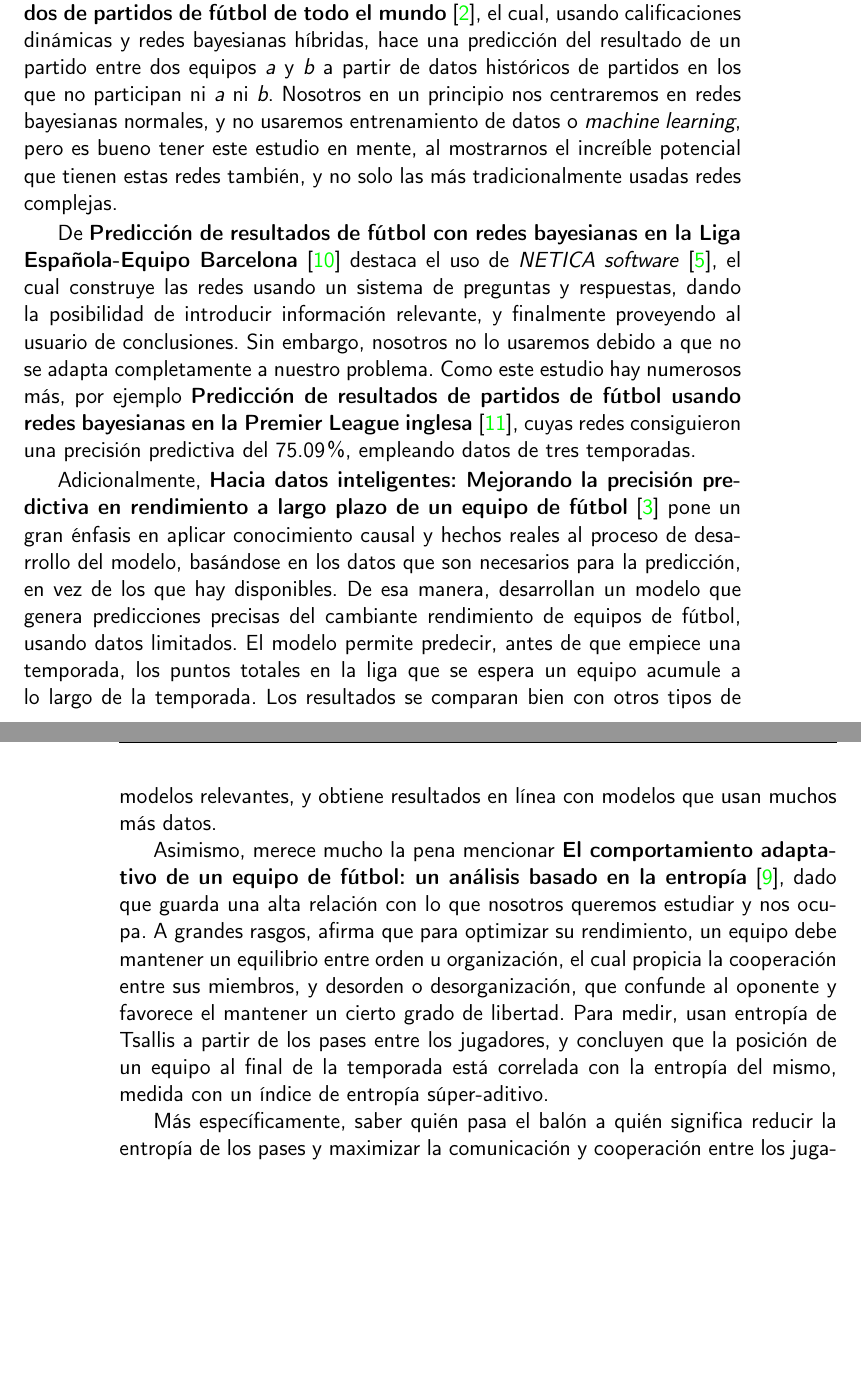
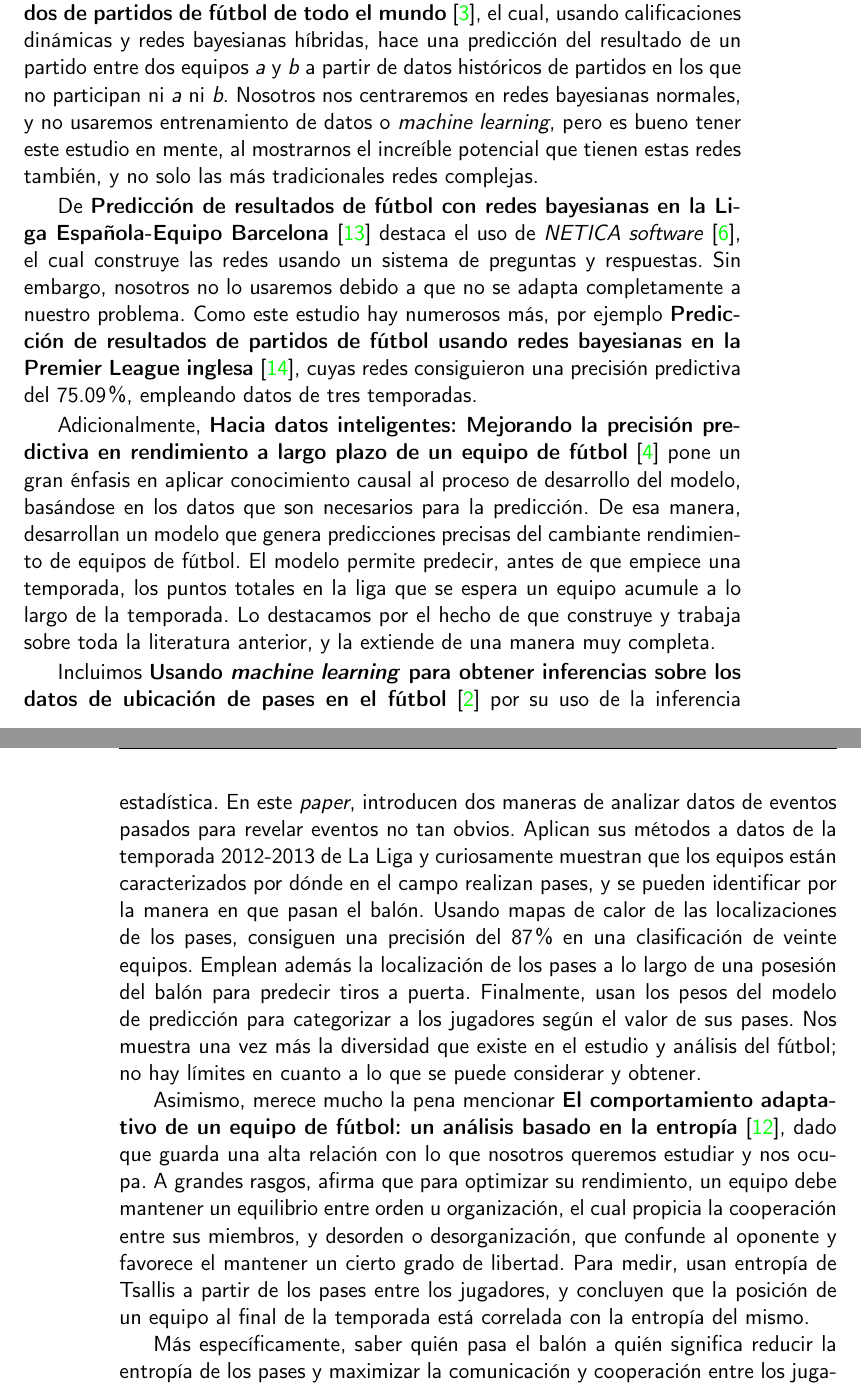
Before and after one commit to ElenaMerelo/TFG, a LaTeX book (doc/proyecto.tex, which reads doc/secciones/03_estado_del_arte.tex): two parts of pages 21 and 22 of 31 before the commit and two parts of pages 21 and 22 of 34 after it, joined at a grey line, cut so that both start at the same text, the shorter picture padded with empty space. Compiled offline with pdfLaTeX.

Commit message:
añade papers importantes a estado del arte, #14

```diff
--- a/doc/secciones/03_estado_del_arte.tex
+++ b/doc/secciones/03_estado_del_arte.tex
@@ -1,22 +1,25 @@
 \chapter{Estado del arte}
 % añadir en parte matemática explicación hybrid BN y dynamic ratings
+% explicar en parte matemática qué es entropía de Tsallis y super-additive entropy index
+% explicar entropía de shannon, de renyi, decir por qué nosotros usaremos la de tsallis
+% mencionar interaction performance theory, asbhys law of requisite variety and jaynes
+% principle of maximum entropy, permutation entropy
 En este apartado veremos trabajos relacionados que nos han parecido interesantes,
 aportan algo a nuestro estudio, o nos ayudaron a encaminarnos. El primero que más
 llama la atención es \textbf{Dolores: un modelo que predice resultados de partidos
 de fútbol de todo el mundo}\cite{dolores}, el cual, usando calificaciones dinámicas
 y redes bayesianas híbridas, hace una predicción del resultado de un partido entre dos
 equipos  \textit{a} y \textit{b} a partir de datos históricos de partidos
-en los que no participan ni \textit{a} ni \textit{b}. Nosotros en un principio nos
+en los que no participan ni \textit{a} ni \textit{b}. Nosotros nos
 centraremos en redes bayesianas normales, y no usaremos entrenamiento de datos o
 \textit{machine learning}, pero es bueno tener este estudio en mente, al mostrarnos
-el increíble potencial que tienen estas redes también, y no solo las más tradicionalmente
-usadas redes complejas.
+el increíble potencial que tienen estas redes también, y no solo las más tradicionales
+redes complejas.
 
-De  \textbf{Predicción de resultados de fútbol con redes bayesianas en la
+De \textbf{Predicción de resultados de fútbol con redes bayesianas en la
 Liga Española-Equipo Barcelona}\cite{prediction-barcelona} destaca el uso de
 \textit{NETICA software}\cite{netica}, el cual construye las redes usando un sistema de
-preguntas y respuestas, dando la posibilidad de introducir información relevante, y
-finalmente proveyendo al usuario de conclusiones. Sin embargo, nosotros no lo usaremos
+preguntas y respuestas. Sin embargo, nosotros no lo usaremos
 debido a que no se adapta completamente a nuestro problema. Como este estudio hay
 numerosos más, por ejemplo \textbf{Predicción de resultados de partidos de fútbol
 usando redes bayesianas en la Premier League inglesa}\cite{razali-2017},
@@ -25,17 +28,26 @@ tres temporadas.
 
 Adicionalmente, \textbf{Hacia datos inteligentes: Mejorando la precisión predictiva
 en rendimiento a largo plazo de un equipo de fútbol}\cite{smart-data} pone un gran énfasis
-en aplicar conocimiento causal y hechos reales al proceso de desarrollo del modelo, basándose
-en los datos que son necesarios para la predicción, en vez de los que hay disponibles.
-De esa manera, desarrollan un modelo que genera predicciones precisas del cambiante rendimiento
-de equipos de fútbol, usando datos limitados. El modelo permite predecir, antes de que
-empiece una temporada, los puntos totales en la liga que se espera un equipo acumule
-a lo largo de la temporada. Los resultados se comparan bien con otros tipos de
-modelos relevantes, y obtiene resultados en línea con modelos que usan muchos más datos.
+en aplicar conocimiento causal al proceso de desarrollo del modelo, basándose
+en los datos que son necesarios para la predicción. De esa manera, desarrollan un modelo
+que genera predicciones precisas del cambiante rendimiento de equipos de fútbol. El
+modelo permite predecir, antes de que empiece una temporada, los puntos totales en
+la liga que se espera un equipo acumule a lo largo de la temporada. Lo
+destacamos por el hecho de que construye y trabaja sobre toda la literatura anterior, y la extiende
+de una manera muy completa.
 
-% explicar en parte matemática qué es entropía de Tsallis y super-additive entropy index
-% explicar entropía de shannon, de renyi, decir por qué nosotros usaremos la de tsallis
-% mencionar interaction performance theory, asbhys law of requisite variety and jaynes principle of maximum entropy
+Incluimos \textbf{Usando \textit{machine learning} para obtener inferencias sobre los datos de
+ubicación de pases en el fútbol}\cite{ML-inference} por su uso de la inferencia estadística.
+En este \textit{paper}, introducen dos maneras de analizar datos de eventos pasados para
+revelar eventos no tan obvios. Aplican sus métodos a datos de la temporada 2012-2013 de La Liga
+y curiosamente muestran que los equipos están caracterizados por dónde en el campo realizan pases, y se
+pueden identificar por la manera en que pasan el balón. Usando mapas de calor de las localizaciones
+de los pases, consiguen una precisión del 87\% en una clasificación de veinte equipos. Emplean
+además la localización de los pases a lo largo de una posesión del balón para predecir tiros a
+puerta. Finalmente, usan los pesos del modelo de predicción para categorizar a los jugadores
+según el valor de sus pases. Nos muestra una vez más la diversidad que existe en el estudio
+y análisis del fútbol; no hay límites en cuanto a lo que se puede considerar y obtener.
+
 Asimismo, merece mucho la pena mencionar \textbf{El comportamiento adaptativo de un equipo
 de fútbol: un análisis basado en la entropía}\cite{entropy-analysis}, dado que guarda una
 alta relación con lo que nosotros queremos estudiar y nos ocupa. A grandes rasgos, afirma que
@@ -43,7 +55,7 @@ para optimizar su rendimiento, un equipo debe mantener un equilibrio entre orden
 propicia la cooperación entre sus miembros, y desorden o desorganización, que confunde
 al oponente y favorece el mantener un cierto grado de libertad. Para medir, usan entropía de
 Tsallis a partir de los pases entre los jugadores, y concluyen que la posición de un equipo al final de la temporada está
-correlada con la entropía del mismo, medida con un índice de entropía súper-aditivo.
+correlada con la entropía del mismo.
 
 Más específicamente, saber quién pasa el balón a quién significa reducir la entropía de los pases y maximizar
 la comunicación y cooperación entre los jugadores del equipo. A su vez, esto implicaría limitar sus
```
Also changed, not shown: doc/secciones/03_estado_del_arte.tex (39 more changed lines).
